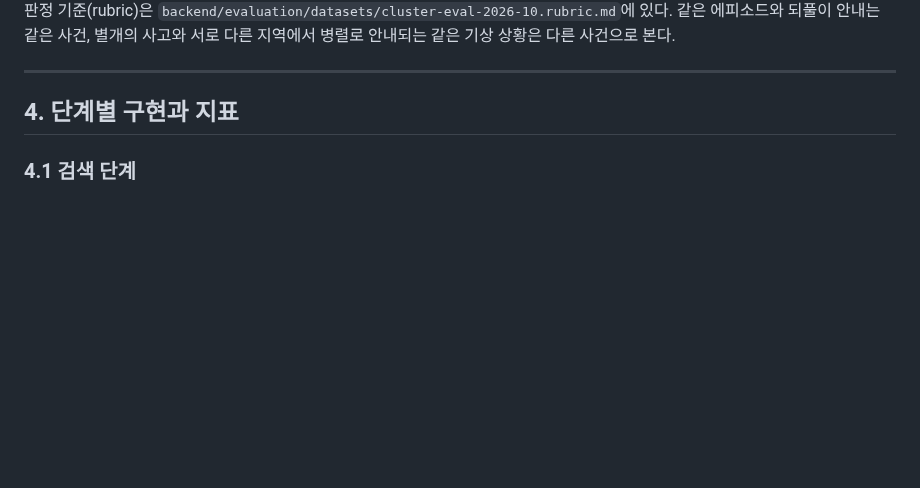
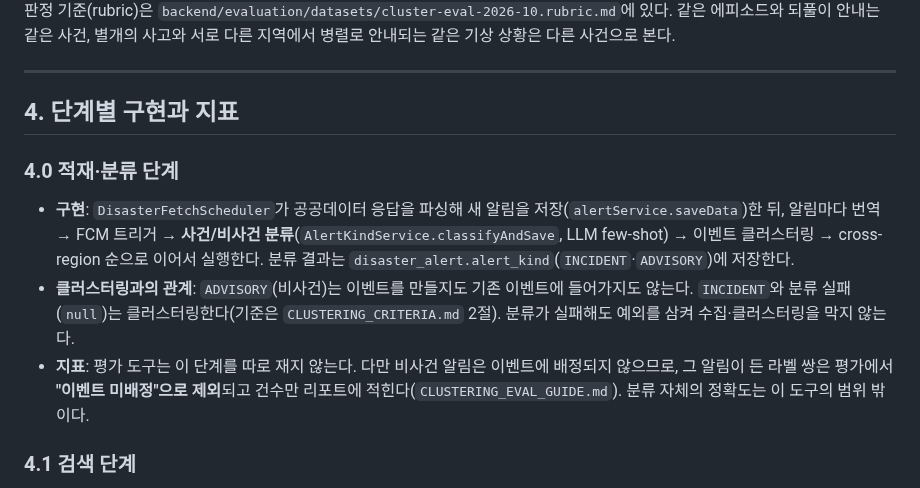
Before and after one commit to lshlsh3690/disaster-alert-archive, a Markdown page: docs/CLUSTERING_EVALUATION.md, the part around one of its changes. Drawn GitHub-style; blank space fills up the shorter version.

```diff
--- a/docs/CLUSTERING_EVALUATION.md
+++ b/docs/CLUSTERING_EVALUATION.md
@@ -74,6 +74,11 @@
 ---
 
 ## 4. 단계별 구현과 지표
+
+### 4.0 적재·분류 단계
+- **구현**: `DisasterFetchScheduler`가 공공데이터 응답을 파싱해 새 알림을 저장(`alertService.saveData`)한 뒤, 알림마다 번역 → FCM 트리거 → **사건/비사건 분류**(`AlertKindService.classifyAndSave`, LLM few-shot) → 이벤트 클러스터링 → cross-region 순으로 이어서 실행한다. 분류 결과는 `disaster_alert.alert_kind`(`INCIDENT`·`ADVISORY`)에 저장한다.
+- **클러스터링과의 관계**: `ADVISORY`(비사건)는 이벤트를 만들지도 기존 이벤트에 들어가지도 않는다. `INCIDENT`와 분류 실패(`null`)는 클러스터링한다(기준은 `CLUSTERING_CRITERIA.md` 2절). 분류가 실패해도 예외를 삼켜 수집·클러스터링을 막지 않는다.
+- **지표**: 평가 도구는 이 단계를 따로 재지 않는다. 다만 비사건 알림은 이벤트에 배정되지 않으므로, 그 알림이 든 라벨 쌍은 평가에서 **"이벤트 미배정"으로 제외**되고 건수만 리포트에 적힌다(`CLUSTERING_EVAL_GUIDE.md`). 분류 자체의 정확도는 이 도구의 범위 밖이다.
 
 ### 4.1 검색 단계
 - **구현**: `DisasterEventRepository.findTopCandidates` — 같은 시군구(앞 5자리) footprint 교집합, 마지막 알림이 윈도우(168h) 안, 광역·안내 이벤트 제외, 이벤트별 최소 코사인 거리 오름차순 상위 3개. 사고성 유형은 `findTopAdjacentCandidates`로 `region_adjacency` 이웃 시군구의 이벤트도 추가 조회한다(조회 윈도우 48h, 후보 이벤트 첫 알림 72h 이내 등 가드 포함).
```
Also changed, not shown: other parts of docs/CLUSTERING_EVALUATION.md (+5 -5 lines), docs/images/clustering-eval/implementation-keys.png, docs/images/clustering-eval/stage-mapping.png, 2 other files.
